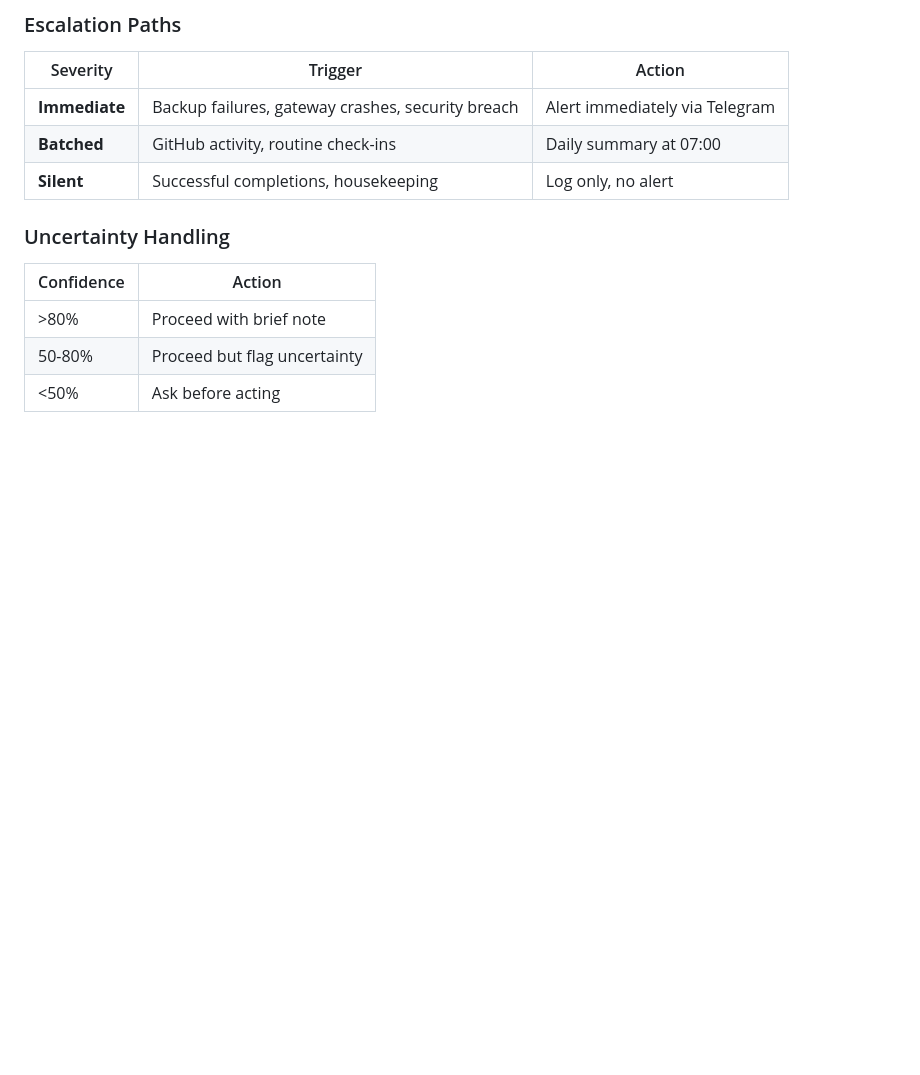
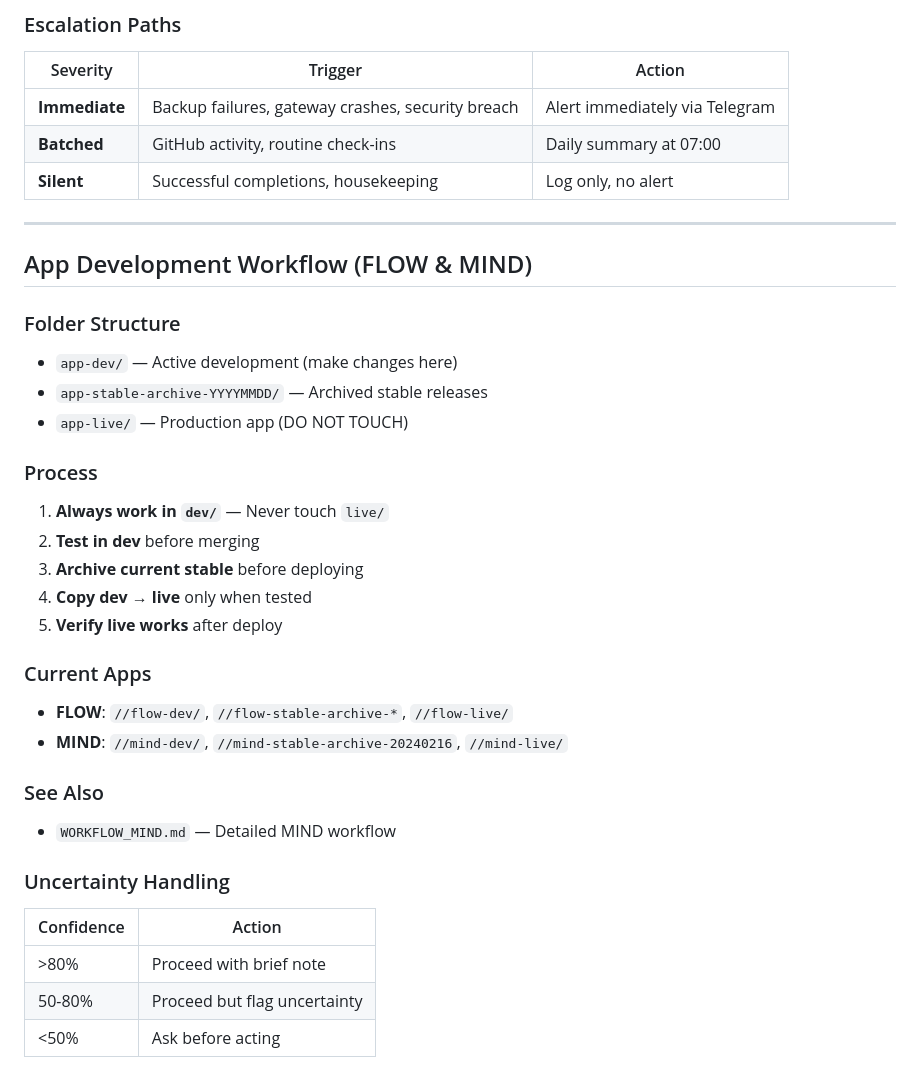
Before and after one commit to iamhicks/kai-memory, a Markdown page: AGENTS.md, the part around the change. Drawn GitHub-style; blank space fills up the shorter version.

Commit message:
Add MIND development workflow documentation

```diff
--- a/AGENTS.md
+++ b/AGENTS.md
@@ -269,6 +269,29 @@ This is a starting point. Add your own conventions, style, and rules as you figu
 | **Batched** | GitHub activity, routine check-ins | Daily summary at 07:00 |
 | **Silent** | Successful completions, housekeeping | Log only, no alert |
 
+---
+
+## App Development Workflow (FLOW & MIND)
+
+### Folder Structure
+- `app-dev/` — Active development (make changes here)
+- `app-stable-archive-YYYYMMDD/` — Archived stable releases
+- `app-live/` — Production app (DO NOT TOUCH)
+
+### Process
+1. **Always work in `dev/`** — Never touch `live/`
+2. **Test in dev** before merging
+3. **Archive current stable** before deploying
+4. **Copy dev → live** only when tested
+5. **Verify live works** after deploy
+
+### Current Apps
+- **FLOW**: `//flow-dev/`, `//flow-stable-archive-*`, `//flow-live/`
+- **MIND**: `//mind-dev/`, `//mind-stable-archive-20240216`, `//mind-live/`
+
+### See Also
+- `WORKFLOW_MIND.md` — Detailed MIND workflow
+
 ### Uncertainty Handling
 
 | Confidence | Action |
```
Also changed, not shown: WORKFLOW_MIND.md (added, +73 -0 lines).
